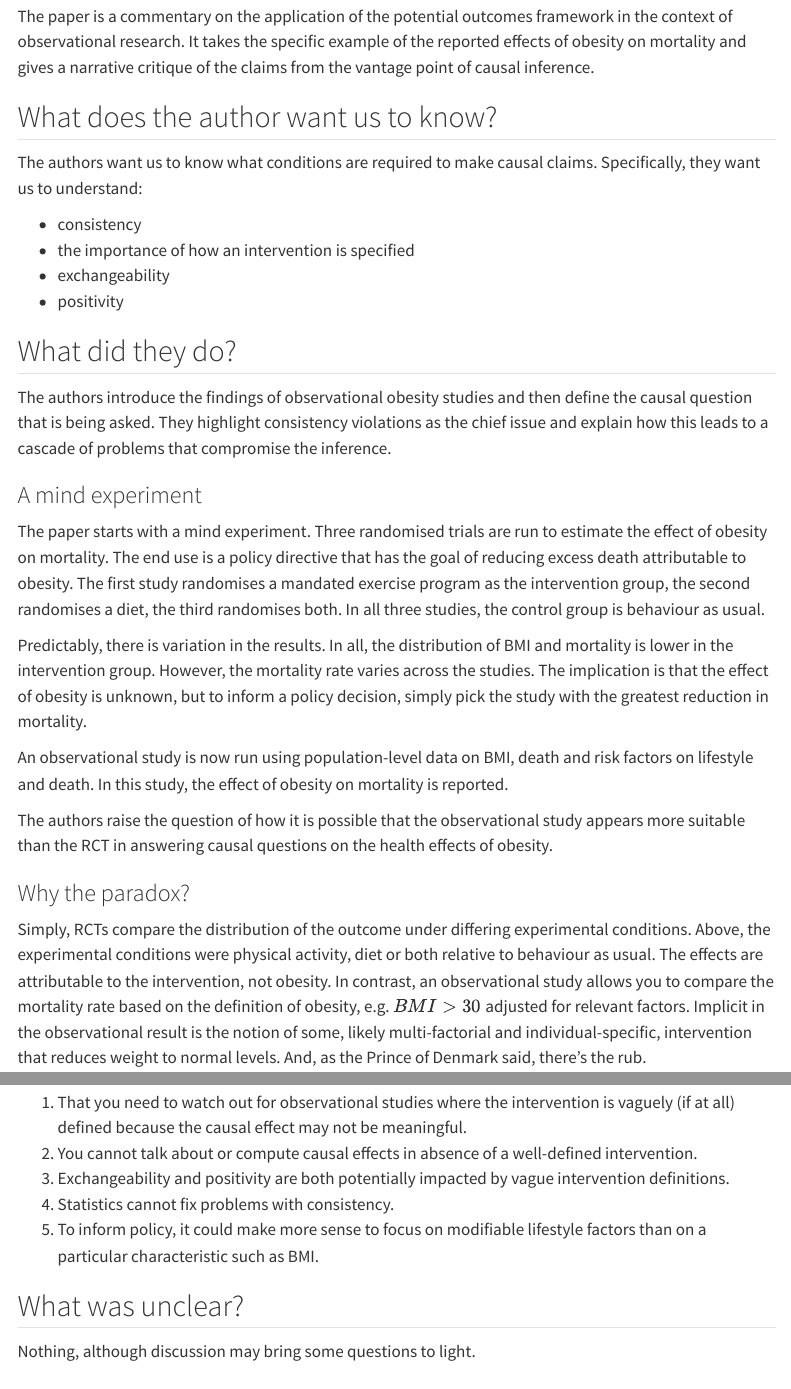
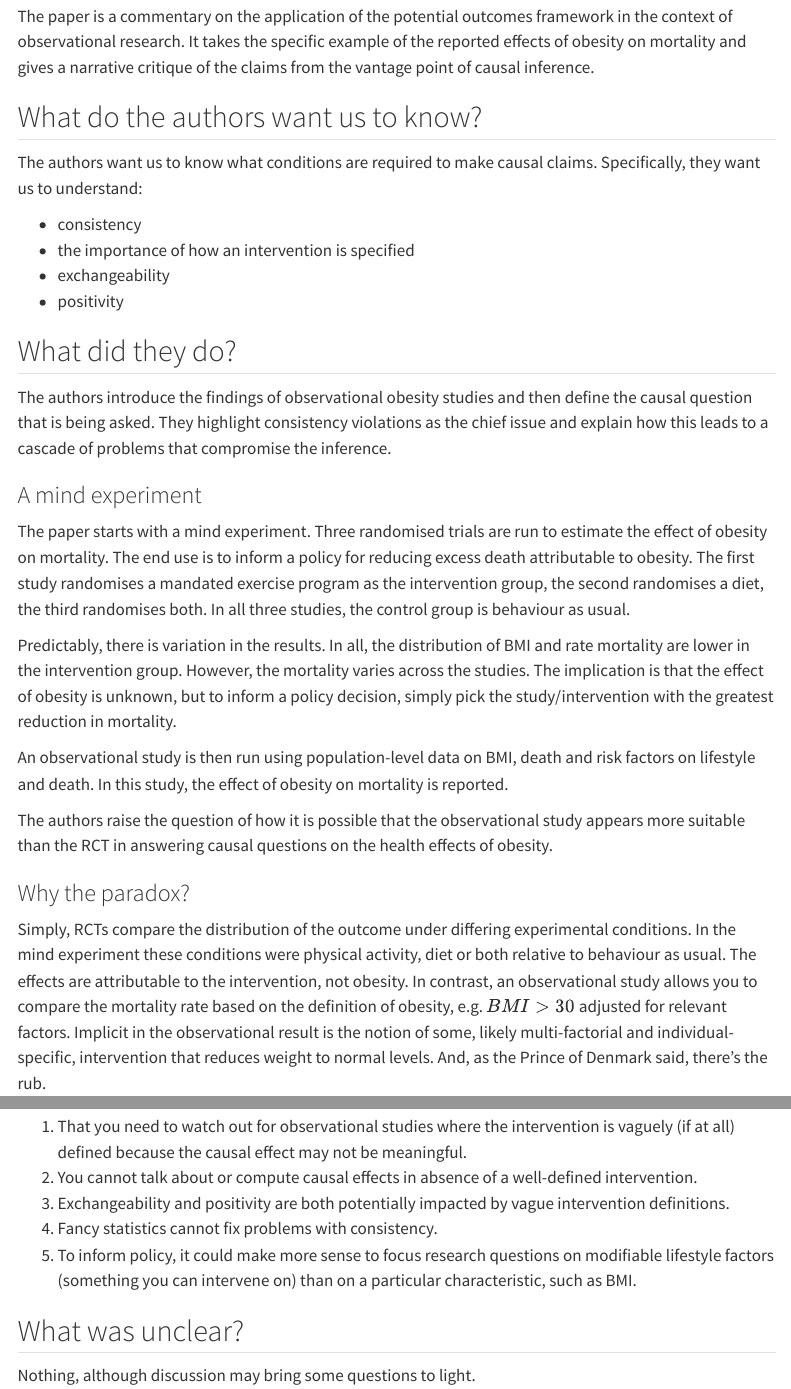
Before and after one commit to maj-biostat/causal-inference, a Quarto document (reading-group-paper-01.qmd): the page in a window 1100 px wide, from 220 px down, and a second part further down, joined at a grey line. Rendered offline with R 4.5, knitr and Pandoc in place of Quarto, with nearby package versions; menus at the side of the page are left out.

Commit message:
Minor edits

```diff
--- a/reading-group-paper-01.qmd
+++ b/reading-group-paper-01.qmd
@@ -18,7 +18,7 @@ The doi for this paper is [https://doi.org/10.1038/ijo.2008.82](https://doi.org/
 The paper is a commentary on the application of the potential outcomes framework in the context of observational research.
 It takes the specific example of the reported effects of obesity on mortality and gives a narrative critique of the claims from the vantage point of causal inference.
 
-## What does the author want us to know?
+## What do the authors want us to know?
 
 The authors want us to know what conditions are required to make causal claims.
 Specifically, they want us to understand:
@@ -37,16 +37,16 @@ They highlight consistency violations as the chief issue and explain how this le
 
 The paper starts with a mind experiment.
 Three randomised trials are run to estimate the effect of obesity on mortality.
-The end use is a policy directive that has the goal of reducing excess death attributable to obesity.
+The end use is to inform a policy for reducing excess death attributable to obesity.
 The first study randomises a mandated exercise program as the intervention group, the second randomises a diet, the third randomises both.
 In all three studies, the control group is behaviour as usual.
 
 Predictably, there is variation in the results.
-In all, the distribution of BMI and mortality is lower in the intervention group.
-However, the mortality rate varies across the studies.
-The implication is that the effect of obesity is unknown, but to inform a policy decision, simply pick the study with the greatest reduction in mortality.
+In all, the distribution of BMI and rate mortality are lower in the intervention group.
+However, the mortality varies across the studies.
+The implication is that the effect of obesity is unknown, but to inform a policy decision, simply pick the study/intervention with the greatest reduction in mortality.
 
-An observational study is now run using population-level data on BMI, death and risk factors on lifestyle and death.
+An observational study is then run using population-level data on BMI, death and risk factors on lifestyle and death.
 In this study, the effect of obesity on mortality is reported.
 
 The authors raise the question of how it is possible that the observational study appears more suitable than the RCT in answering causal questions on the health effects of obesity.
@@ -54,7 +54,7 @@ The authors raise the question of how it is possible that the observational stud
 ### Why the paradox?
 
 Simply, RCTs compare the distribution of the outcome under differing experimental conditions.
-Above, the experimental conditions were physical activity, diet or both relative to behaviour as usual.
+In the mind experiment these conditions were physical activity, diet or both relative to behaviour as usual.
 The effects are attributable to the intervention, not obesity.
 In contrast, an observational study allows you to compare the mortality rate based on the definition of obesity, e.g. $BMI \gt 30$ adjusted for relevant factors.
 Implicit in the observational result is the notion of some, likely multi-factorial and individual-specific, intervention that reduces weight to normal levels.
@@ -93,8 +93,8 @@ Following on from above, a large adjustment space increases the likelihood of sp
 1. That you need to watch out for observational studies where the intervention is vaguely (if at all) defined because the causal effect may not be meaningful.
 2. You cannot talk about or compute causal effects in absence of a well-defined intervention.
 3. Exchangeability and positivity are both potentially impacted by vague intervention definitions.
-4. Statistics cannot fix problems with consistency.
-5. To inform policy, it could make more sense to focus on modifiable lifestyle factors than on a particular characteristic such as BMI.
+4. Fancy statistics cannot fix problems with consistency.
+5. To inform policy, it could make more sense to focus research questions on modifiable lifestyle factors (something you can intervene on) than on a particular characteristic, such as BMI.
 
 ## What was unclear?
 
```
Also changed, not shown: index.qmd (+2 -2 lines), reading-group-paper-01.qmd (2 more changed lines).
